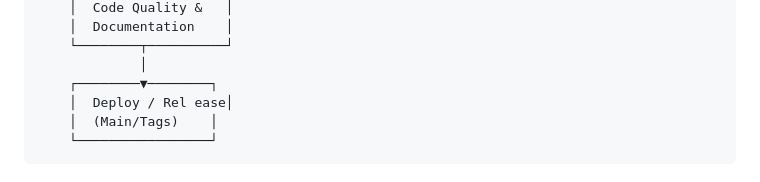
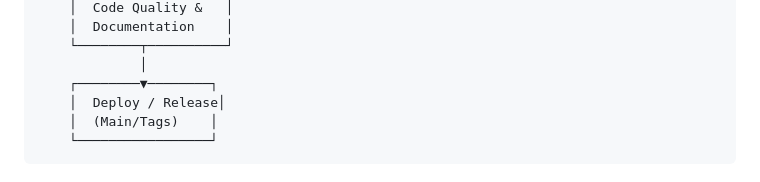
Before and after one commit to A6-9V/NUNA, a Markdown page: CI_CD_OVERVIEW.md, the part around one of its changes. Rendered like a GitHub page.

Commit message:
Fix typos in CI/CD overview documentation
Co-authored-by: Mouy-leng <199350297+Mouy-leng@users.noreply.github.com>

````diff
--- a/CI_CD_OVERVIEW.md
+++ b/CI_CD_OVERVIEW.md
@@ -142,7 +142,7 @@ None required! All workflows use `secrets.GITHUB_TOKEN` which is automatically p
     └────────┬──────────┘
              │
     ┌────────▼────────┐
-    │  Deploy / Rel ease│
+    │  Deploy / Release│
     │  (Main/Tags)    │
     └─────────────────┘
 ```
````
Also changed, not shown: other parts of CI_CD_OVERVIEW.md (+1 -1 lines).
